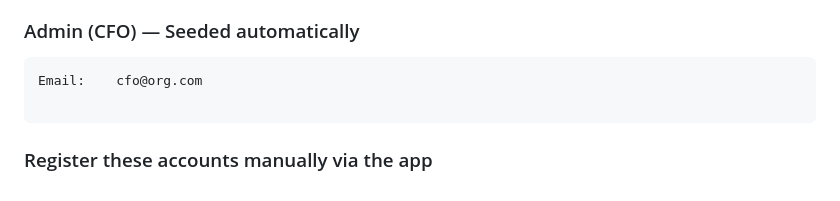
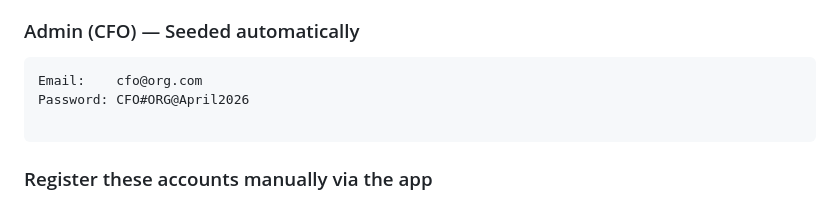
Before and after one commit to Aditya2322/razorpay-reimbursements, a Markdown page: README.md, the part around the change. GitHub-like rendering.

````diff
--- a/README.md
+++ b/README.md
@@ -72,6 +72,7 @@ Server runs on **port 7002**.
 ### Admin (CFO) — Seeded automatically
 ```
 Email:    cfo@org.com
+Password: CFO#ORG@April2026
 
 ```
 
````
